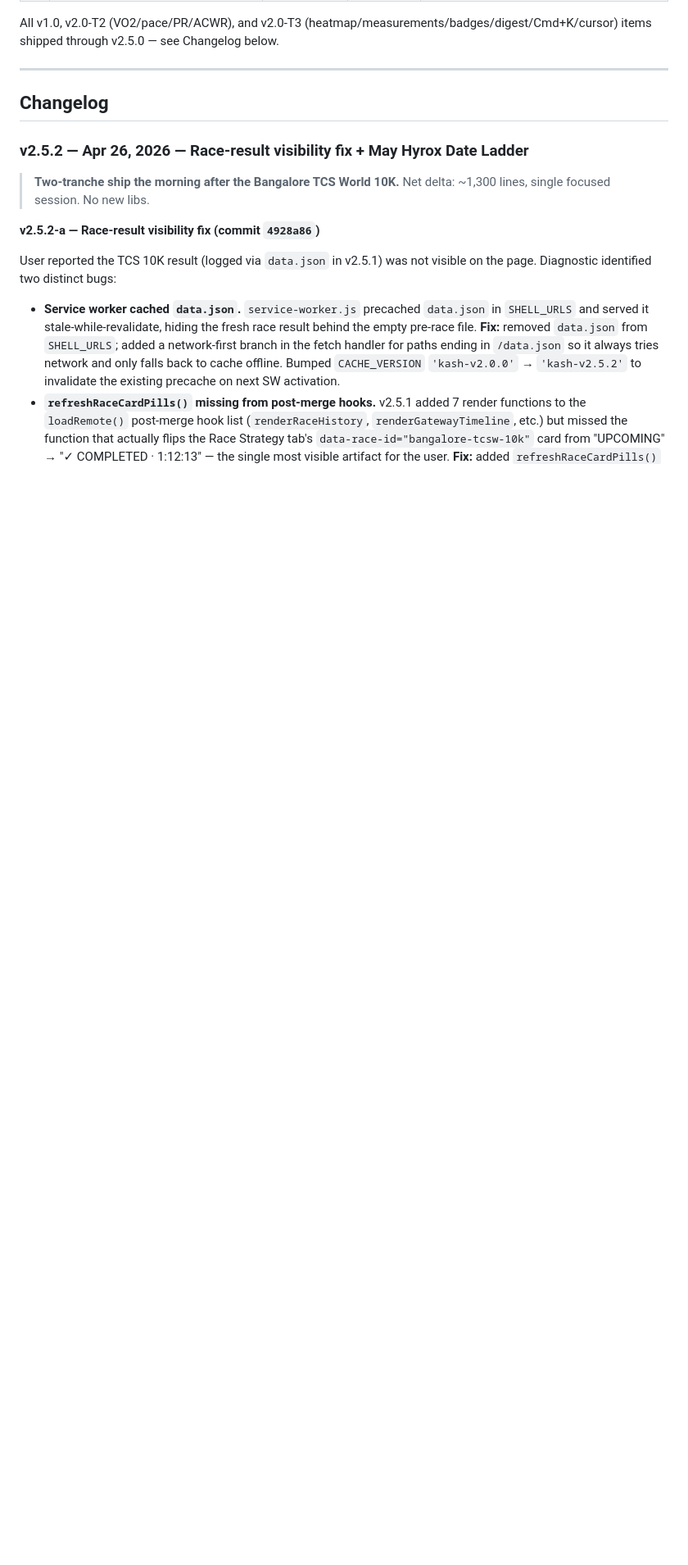
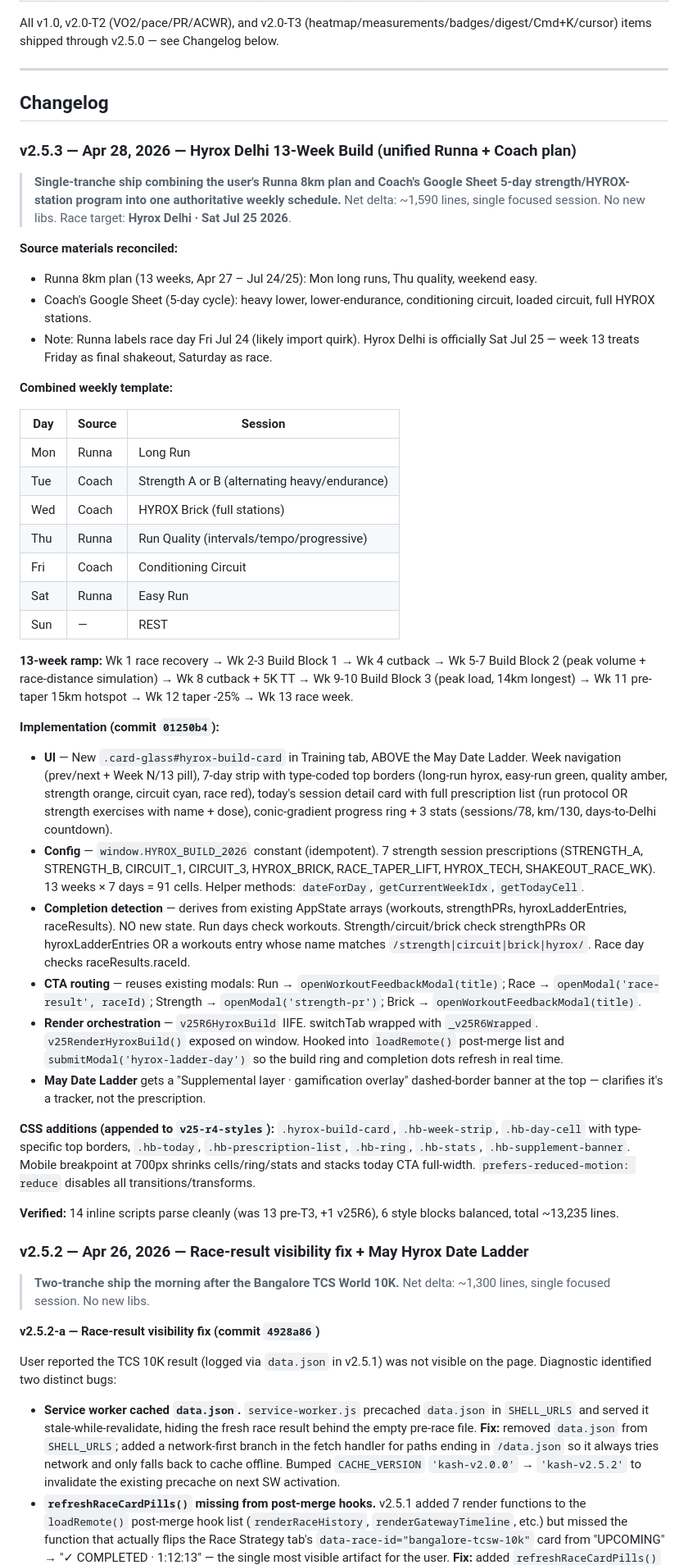
Before and after one commit to kashish101997/kash-training-2026, a Markdown page: ROADMAP.md, the part around one of its changes. Shown at 82% size. Drawn GitHub-style; blank space fills up the shorter version.

Commit message:
ROADMAP: bump to v2.5.3 with Hyrox Delhi 13-Week Build changelog
- Header version 2.5.2 -> 2.5.3 (Apr 28 2026).
- Architecture line count updated to ~13,235 (was ~12,440).
- Documents the unified plan: Runna 8km running + Coach's Google Sheet
  5-day strength/HYROX-station cycle reconciled into a single 13-week
  weekly template targeting Hyrox Delhi Sat Jul 25.

Co-Authored-By: Claude Opus 4.7 <noreply@anthropic.com>

```diff
--- a/ROADMAP.md
+++ b/ROADMAP.md
@@ -129,6 +129,44 @@ All v1.0, v2.0-T2 (VO2/pace/PR/ACWR), and v2.0-T3 (heatmap/measurements/badges/d
 ---
 
 ## Changelog
+
+### v2.5.3 — Apr 28, 2026 — Hyrox Delhi 13-Week Build (unified Runna + Coach plan)
+
+> **Single-tranche ship combining the user's Runna 8km plan and Coach's Google Sheet
+> 5-day strength/HYROX-station program into one authoritative weekly schedule.**
+> Net delta: ~1,590 lines, single focused session. No new libs. Race target: **Hyrox Delhi · Sat Jul 25 2026**.
+
+**Source materials reconciled:**
+- Runna 8km plan (13 weeks, Apr 27 – Jul 24/25): Mon long runs, Thu quality, weekend easy.
+- Coach's Google Sheet (5-day cycle): heavy lower, lower-endurance, conditioning circuit, loaded circuit, full HYROX stations.
+- Note: Runna labels race day Fri Jul 24 (likely import quirk). Hyrox Delhi is officially Sat Jul 25 — week 13 treats Friday as final shakeout, Saturday as race.
+
+**Combined weekly template:**
+
+| Day | Source | Session |
+|---|---|---|
+| Mon | Runna | Long Run |
+| Tue | Coach | Strength A or B (alternating heavy/endurance) |
+| Wed | Coach | HYROX Brick (full stations) |
+| Thu | Runna | Run Quality (intervals/tempo/progressive) |
+| Fri | Coach | Conditioning Circuit |
+| Sat | Runna | Easy Run |
+| Sun | — | REST |
+
+**13-week ramp:** Wk 1 race recovery → Wk 2-3 Build Block 1 → Wk 4 cutback → Wk 5-7 Build Block 2 (peak volume + race-distance simulation) → Wk 8 cutback + 5K TT → Wk 9-10 Build Block 3 (peak load, 14km longest) → Wk 11 pre-taper 15km hotspot → Wk 12 taper -25% → Wk 13 race week.
+
+**Implementation (commit `01250b4`):**
+
+- **UI** — New `.card-glass#hyrox-build-card` in Training tab, ABOVE the May Date Ladder. Week navigation (prev/next + Week N/13 pill), 7-day strip with type-coded top borders (long-run hyrox, easy-run green, quality amber, strength orange, circuit cyan, race red), today's session detail card with full prescription list (run protocol OR strength exercises with name + dose), conic-gradient progress ring + 3 stats (sessions/78, km/130, days-to-Delhi countdown).
+- **Config** — `window.HYROX_BUILD_2026` constant (idempotent). 7 strength session prescriptions (STRENGTH_A, STRENGTH_B, CIRCUIT_1, CIRCUIT_3, HYROX_BRICK, RACE_TAPER_LIFT, HYROX_TECH, SHAKEOUT_RACE_WK). 13 weeks × 7 days = 91 cells. Helper methods: `dateForDay`, `getCurrentWeekIdx`, `getTodayCell`.
+- **Completion detection** — derives from existing AppState arrays (workouts, strengthPRs, hyroxLadderEntries, raceResults). NO new state. Run days check workouts. Strength/circuit/brick check strengthPRs OR hyroxLadderEntries OR a workouts entry whose name matches `/strength|circuit|brick|hyrox/`. Race day checks raceResults.raceId.
+- **CTA routing** — reuses existing modals: Run → `openWorkoutFeedbackModal(title)`; Race → `openModal('race-result', raceId)`; Strength → `openModal('strength-pr')`; Brick → `openWorkoutFeedbackModal(title)`.
+- **Render orchestration** — `v25R6HyroxBuild` IIFE. switchTab wrapped with `_v25R6Wrapped`. `v25RenderHyroxBuild()` exposed on window. Hooked into `loadRemote()` post-merge list and `submitModal('hyrox-ladder-day')` so the build ring and completion dots refresh in real time.
+- **May Date Ladder** gets a "Supplemental layer · gamification overlay" dashed-border banner at the top — clarifies it's a tracker, not the prescription.
+
+**CSS additions (appended to `v25-r4-styles`):** `.hyrox-build-card`, `.hb-week-strip`, `.hb-day-cell` with type-specific top borders, `.hb-today`, `.hb-prescription-list`, `.hb-ring`, `.hb-stats`, `.hb-supplement-banner`. Mobile breakpoint at 700px shrinks cells/ring/stats and stacks today CTA full-width. `prefers-reduced-motion: reduce` disables all transitions/transforms.
+
+**Verified:** 14 inline scripts parse cleanly (was 13 pre-T3, +1 v25R6), 6 style blocks balanced, total ~13,235 lines.
 
 ### v2.5.2 — Apr 26, 2026 — Race-result visibility fix + May Hyrox Date Ladder
 
```
Also changed, not shown: other parts of ROADMAP.md (+3 -3 lines).
